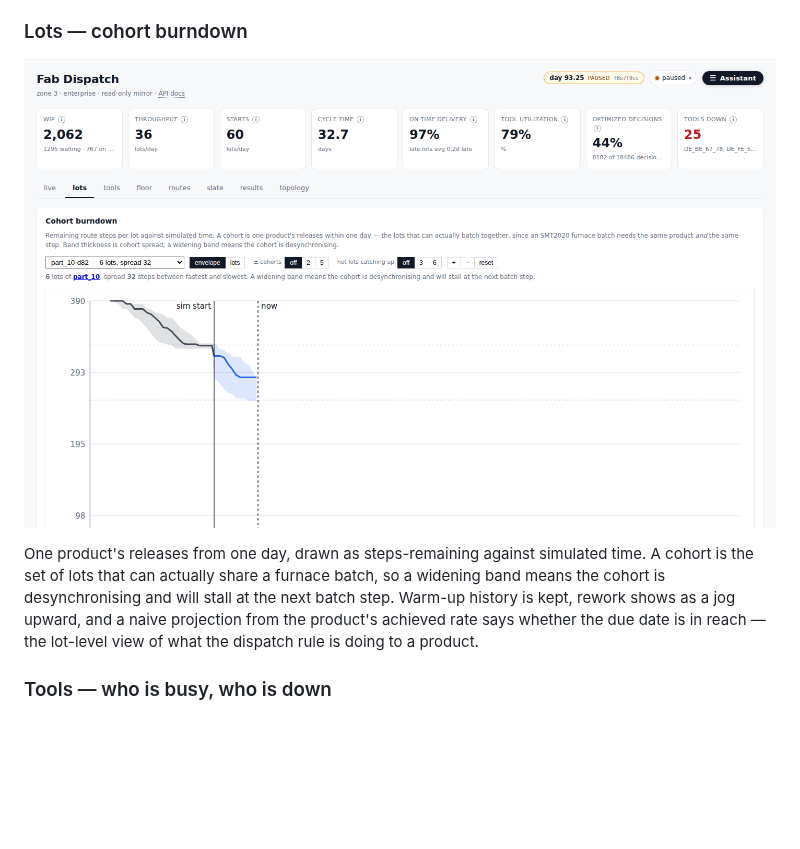
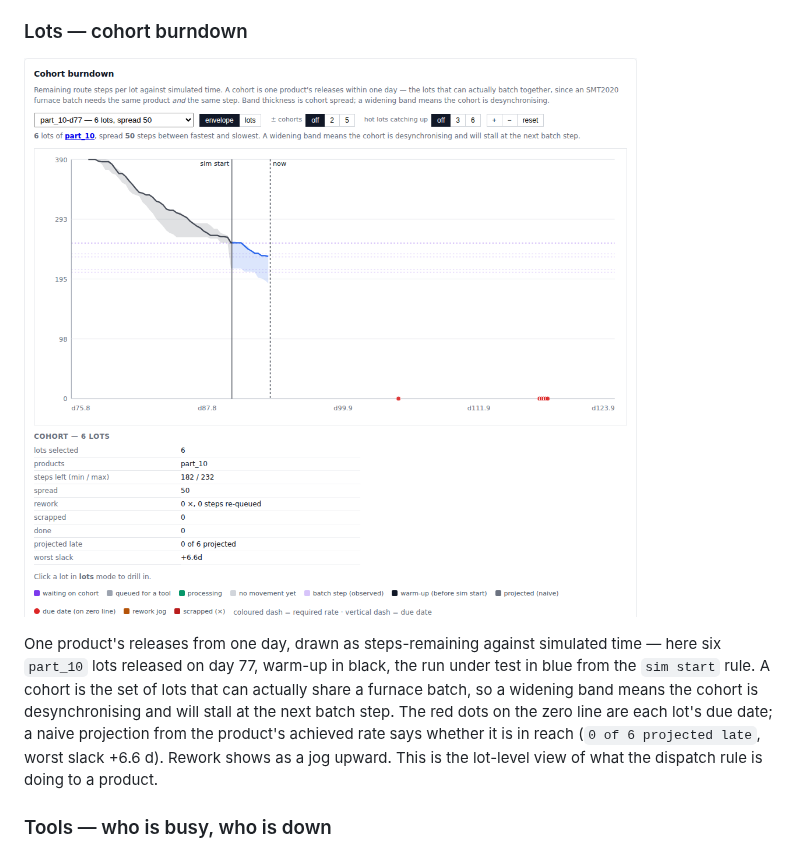
Before and after one commit to altonalexander/fab-optimization, a Markdown page: README.md, the part around the change. Drawn GitHub-style; pictures changed too: docs/screenshots/lots.png; blank space fills up the shorter version.

Commit message:
README tour: cohort burndown screenshot clipped to the section, with the due-date markers
Co-Authored-By: Claude Fable 5 <noreply@anthropic.com>
Claude-Session: https://claude.ai/code/session_013AEQWXnqfUe5GqHVavaMmw

```diff
--- a/README.md
+++ b/README.md
@@ -59,12 +59,14 @@ rule rather than inferred from a table.
 ![lots](docs/screenshots/lots.png)
 
 One product's releases from one day, drawn as steps-remaining against
-simulated time. A cohort is the set of lots that can actually share a
-furnace batch, so a widening band means the cohort is desynchronising and
-will stall at the next batch step. Warm-up history is kept, rework shows as
-a jog upward, and a naive projection from the product's achieved rate says
-whether the due date is in reach — the lot-level view of what the dispatch
-rule is doing to a product.
+simulated time — here six `part_10` lots released on day 77, warm-up in
+black, the run under test in blue from the `sim start` rule. A cohort is the
+set of lots that can actually share a furnace batch, so a widening band
+means the cohort is desynchronising and will stall at the next batch step.
+The red dots on the zero line are each lot's due date; a naive projection
+from the product's achieved rate says whether it is in reach (`0 of 6
+projected late`, worst slack +6.6 d). Rework shows as a jog upward. This is
+the lot-level view of what the dispatch rule is doing to a product.
 
 ### Tools — who is busy, who is down
 ![tools](docs/screenshots/tools.png)
```
